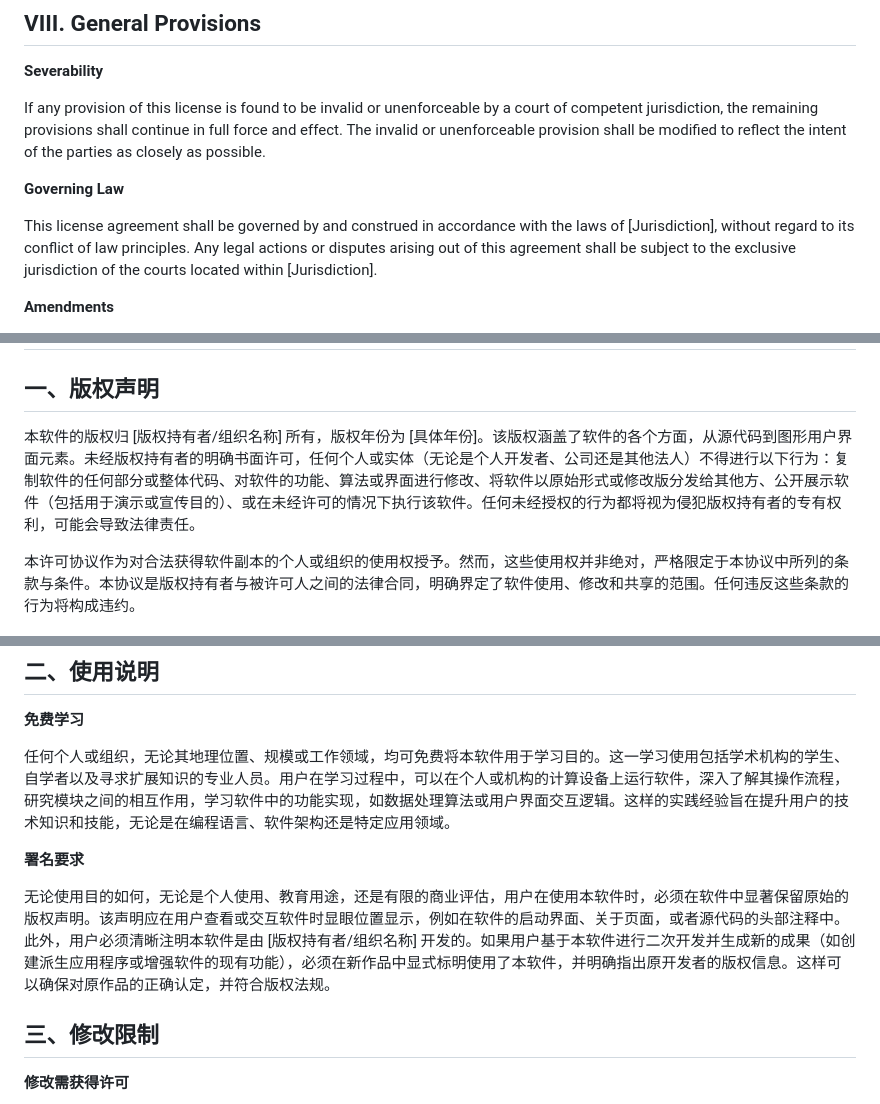
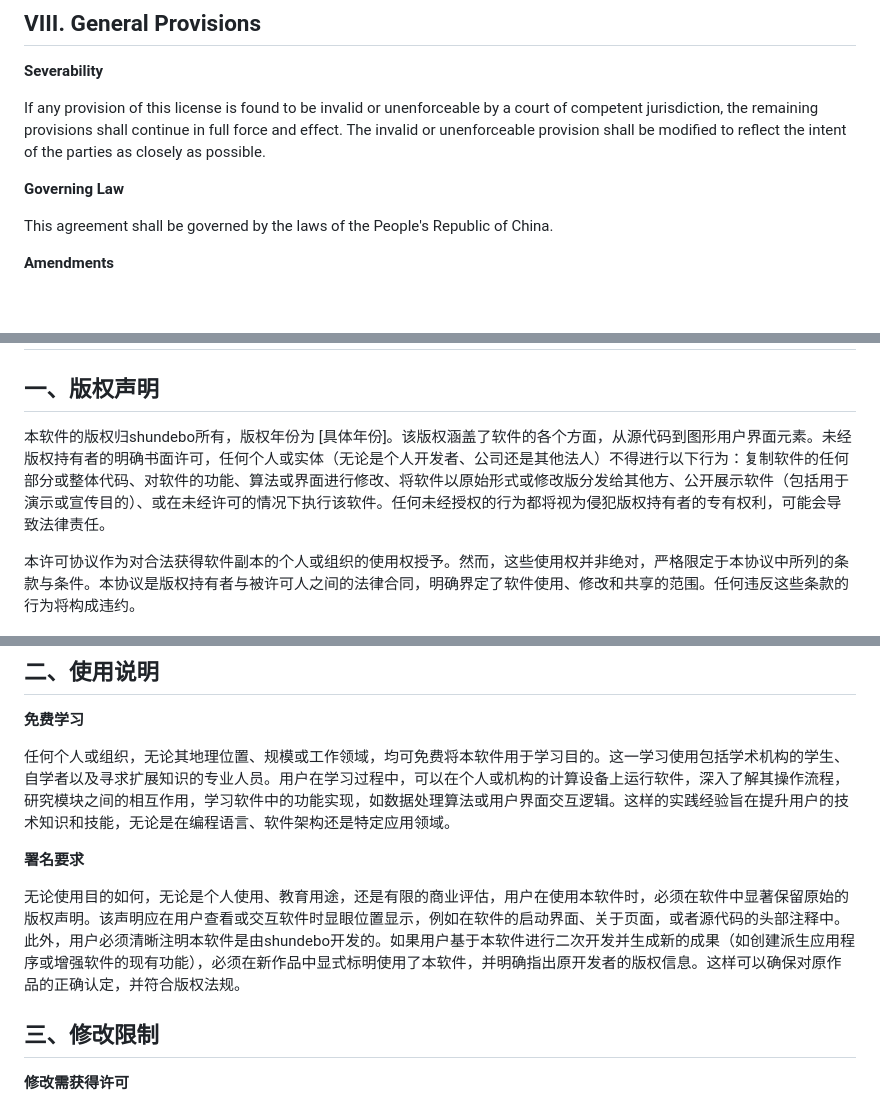
Before and after one commit to shundebo/pingpong, a Markdown page: LICENSE.md, 3 parts joined by grey strips. Drawn GitHub-style; blank space fills up the shorter version.

```diff
--- a/LICENSE.md
+++ b/LICENSE.md
@@ -70,7 +70,7 @@ If any provision of this license is found to be invalid or unenforceable by a co
 
 **Governing Law**
 
-This license agreement shall be governed by and construed in accordance with the laws of \[Jurisdiction], without regard to its conflict of law principles. Any legal actions or disputes arising out of this agreement shall be subject to the exclusive jurisdiction of the courts located within \[Jurisdiction].
+This agreement shall be governed by the laws of the People's Republic of China.
 
 **Amendments**
 
@@ -85,7 +85,7 @@ By using the software, the user acknowledges that they have read, understood, an
 
 ## 一、版权声明
 
-本软件的版权归 \[版权持有者/组织名称] 所有，版权年份为 \[具体年份]。该版权涵盖了软件的各个方面，从源代码到图形用户界面元素。未经版权持有者的明确书面许可，任何个人或实体（无论是个人开发者、公司还是其他法人）不得进行以下行为：复制软件的任何部分或整体代码、对软件的功能、算法或界面进行修改、将软件以原始形式或修改版分发给其他方、公开展示软件（包括用于演示或宣传目的）、或在未经许可的情况下执行该软件。任何未经授权的行为都将视为侵犯版权持有者的专有权利，可能会导致法律责任。
+本软件的版权归shundebo所有，版权年份为 \[具体年份]。该版权涵盖了软件的各个方面，从源代码到图形用户界面元素。未经版权持有者的明确书面许可，任何个人或实体（无论是个人开发者、公司还是其他法人）不得进行以下行为：复制软件的任何部分或整体代码、对软件的功能、算法或界面进行修改、将软件以原始形式或修改版分发给其他方、公开展示软件（包括用于演示或宣传目的）、或在未经许可的情况下执行该软件。任何未经授权的行为都将视为侵犯版权持有者的专有权利，可能会导致法律责任。
 
 本许可协议作为对合法获得软件副本的个人或组织的使用权授予。然而，这些使用权并非绝对，严格限定于本协议中所列的条款与条件。本协议是版权持有者与被许可人之间的法律合同，明确界定了软件使用、修改和共享的范围。任何违反这些条款的行为将构成违约。
 
@@ -97,7 +97,7 @@ By using the software, the user acknowledges that they have read, understood, an
 
 **署名要求**
 
-无论使用目的如何，无论是个人使用、教育用途，还是有限的商业评估，用户在使用本软件时，必须在软件中显著保留原始的版权声明。该声明应在用户查看或交互软件时显眼位置显示，例如在软件的启动界面、关于页面，或者源代码的头部注释中。此外，用户必须清晰注明本软件是由 \[版权持有者/组织名称] 开发的。如果用户基于本软件进行二次开发并生成新的成果（如创建派生应用程序或增强软件的现有功能），必须在新作品中显式标明使用了本软件，并明确指出原开发者的版权信息。这样可以确保对原作品的正确认定，并符合版权法规。
+无论使用目的如何，无论是个人使用、教育用途，还是有限的商业评估，用户在使用本软件时，必须在软件中显著保留原始的版权声明。该声明应在用户查看或交互软件时显眼位置显示，例如在软件的启动界面、关于页面，或者源代码的头部注释中。此外，用户必须清晰注明本软件是由shundebo开发的。如果用户基于本软件进行二次开发并生成新的成果（如创建派生应用程序或增强软件的现有功能），必须在新作品中显式标明使用了本软件，并明确指出原开发者的版权信息。这样可以确保对原作品的正确认定，并符合版权法规。
 
 ## 三、修改限制
 
```
Also changed, not shown: other parts of LICENSE.md (+22 -7 lines).
